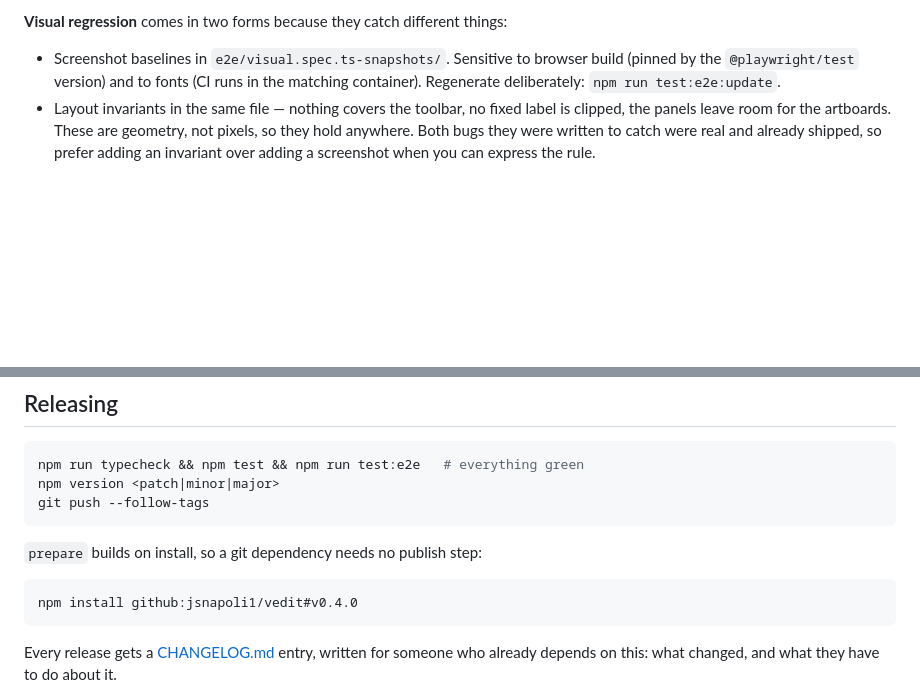
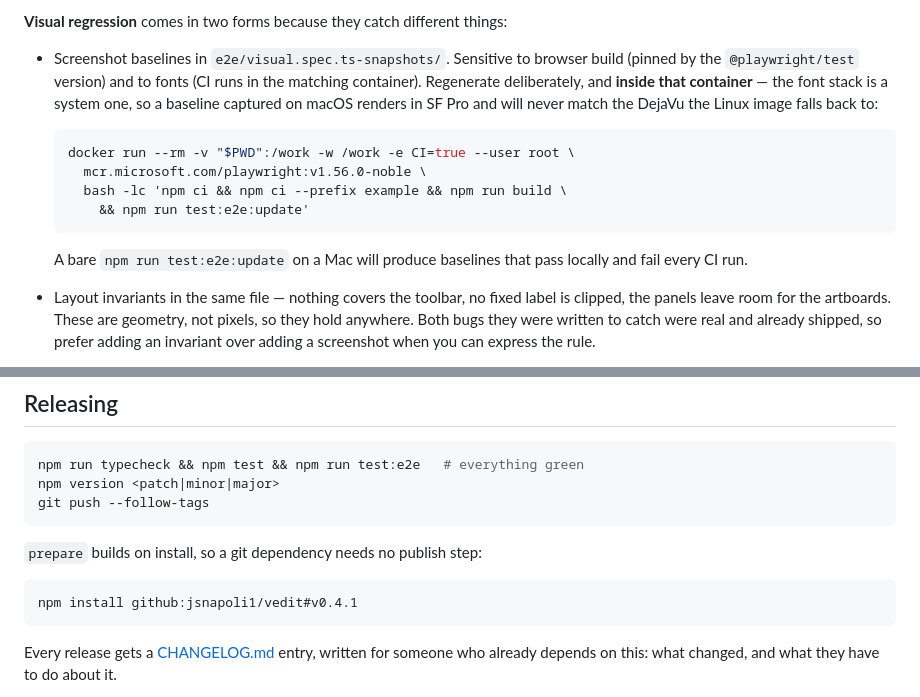
Before and after one commit to jsnapoli1/vedit, a Markdown page: DEVELOPING.md, 2 parts joined by grey strips. GitHub-like rendering; blank space fills up the shorter version.

````diff
--- a/DEVELOPING.md
+++ b/DEVELOPING.md
@@ -324,7 +324,19 @@ keyboard, and what happens when the editor throws.
 
 - Screenshot baselines in `e2e/visual.spec.ts-snapshots/`. Sensitive to browser
   build (pinned by the `@playwright/test` version) and to fonts (CI runs in the
-  matching container). Regenerate deliberately: `npm run test:e2e:update`.
+  matching container). Regenerate deliberately, and **inside that container** —
+  the font stack is a system one, so a baseline captured on macOS renders in SF
+  Pro and will never match the DejaVu the Linux image falls back to:
+
+  ```bash
+  docker run --rm -v "$PWD":/work -w /work -e CI=true --user root \
+    mcr.microsoft.com/playwright:v1.56.0-noble \
+    bash -lc 'npm ci && npm ci --prefix example && npm run build \
+      && npm run test:e2e:update'
+  ```
+
+  A bare `npm run test:e2e:update` on a Mac will produce baselines that pass
+  locally and fail every CI run.
 - Layout invariants in the same file — nothing covers the toolbar, no fixed
   label is clipped, the panels leave room for the artboards. These are geometry,
   not pixels, so they hold anywhere. Both bugs they were written to catch were
@@ -368,7 +380,7 @@ git push --follow-tags
 `prepare` builds on install, so a git dependency needs no publish step:
 
 ```bash
-npm install github:jsnapoli1/vedit#v0.4.0
+npm install github:jsnapoli1/vedit#v0.4.1
 ```
 
 Every release gets a [CHANGELOG.md](./CHANGELOG.md) entry, written for someone
````
Also changed, not shown: CHANGELOG.md (+23 -0 lines).
